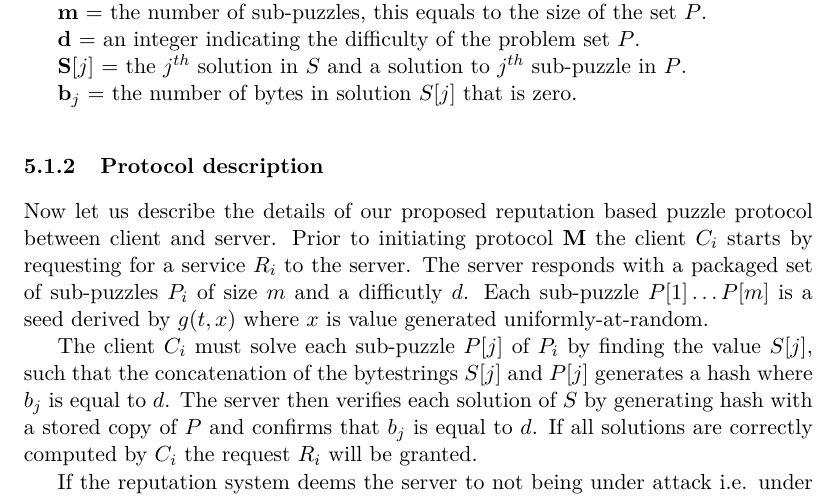
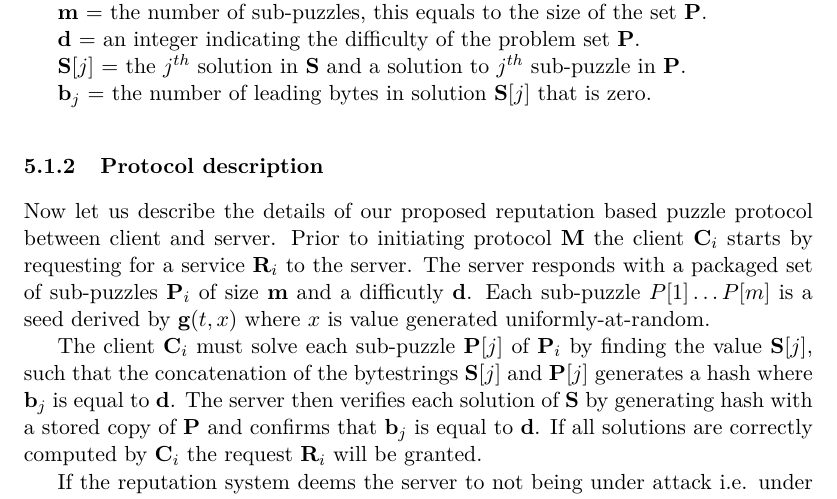
Before and after one commit to chte/pow, a LaTeX thesis (report/report.tex, which reads report/architecture.tex): part of page 9 of 19, cut so that both start at the same text. Compiled offline with pdfLaTeX.

Commit message:
some changes

```diff
--- a/report/architecture.tex
+++ b/report/architecture.tex
@@ -14,22 +14,22 @@ ${\textbf g} \ = $ a puzzle generator function.
 
 ${\textbf t} \ = $ timestamp at time of puzzle generation
 
-${\textbf P[j]} \ = $ the $j^{th}$ sub-puzzle in $P$.
+${\textbf P[j]} \ = $ the $j^{th}$ sub-puzzle in ${\textbf P}$.
 
-${\textbf m} \ = $ the number of sub-puzzles, this equals to the size of the set $P$.
+${\textbf m} \ = $ the number of sub-puzzles, this equals to the size of the set $\textbf P$.
 
-${\textbf d} \ = $ an integer indicating the difficulty of the problem set $P$.
+${\textbf d} \ = $ an integer indicating the difficulty of the problem set $\textbf P$.
 
-${\textbf S[j]} \ = $ the $j^{th}$ solution in $S$ and a solution to $j^{th}$ sub-puzzle in $P$.
+${\textbf S[j]} \ = $ the $j^{th}$ solution in $\textbf S$ and a solution to $j^{th}$ sub-puzzle in $\textbf P$.
 
-${\textbf b_j} \ = $ the number of bytes in solution $S[j]$ that is zero.
+${\textbf b_j} \ = $ the number of leading bytes in solution ${\textbf S[j]}$ that is zero.
 %\vspace*{-10pt}
 \end{minipage}
 
 \subsubsection{Protocol description}
-Now let us describe the details of our proposed reputation based puzzle protocol between client and server. Prior to initiating protocol \textbf{M} the client $C_i$ starts by requesting for a service $R_i$ to the server. The server responds with a packaged set of sub-puzzles $P_i$ of size $m$ and a difficutly $d$. Each sub-puzzle $P[1] \dots P[m]$ is a seed derived by $g(t,x)$ where $x$ is value generated uniformly-at-random.
+Now let us describe the details of our proposed reputation based puzzle protocol between client and server. Prior to initiating protocol \textbf{M} the client $\textbf C_i$ starts by requesting for a service $\textbf R_i$ to the server. The server responds with a packaged set of sub-puzzles $\textbf P_i$ of size $\textbf m$ and a difficutly $\textbf d$. Each sub-puzzle $P[1] \dots P[m]$ is a seed derived by $\textbf g(t,x)$ where $x$ is value generated uniformly-at-random.
 
-The client $C_i$ must solve each sub-puzzle $P[j]$ of $P_i$ by finding the value $S[j]$, such that the concatenation of the bytestrings $S[j]$ and $P[j]$ generates a hash where $b_j$ is equal to $d$. The server then verifies each solution of $S$ by generating hash with a stored copy of $P$ and confirms that $b_j$ is equal to $d$. If all solutions are correctly computed by $C_i$ the request $R_i$ will be granted.
+The client $\textbf C_i$ must solve each sub-puzzle $\textbf P[j]$ of $\textbf P_i$ by finding the value $\textbf S[j]$, such that the concatenation of the bytestrings $\textbf S[j]$ and $\textbf P[j]$ generates a hash where $\textbf b_j$ is equal to $\textbf d$. The server then verifies each solution of $\textbf S$ by generating hash with a stored copy of $\textbf P$ and confirms that $\textbf b_j$ is equal to $\textbf d$. If all solutions are correctly computed by $\textbf C_i$ the request $\textbf R_i$ will be granted.
 
 \begin{figure}
 	\begin{center}
```
Also changed, not shown: report/architecture.tex (2 more changed lines).
